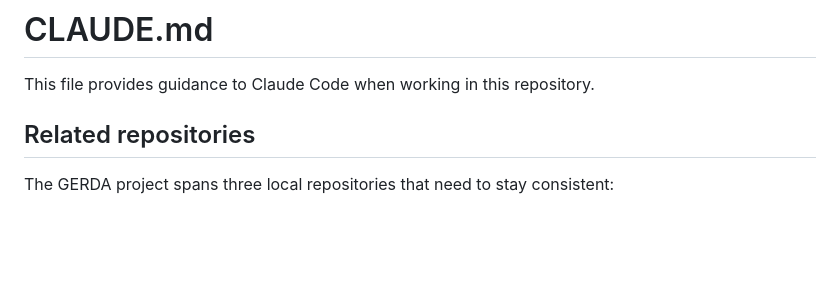
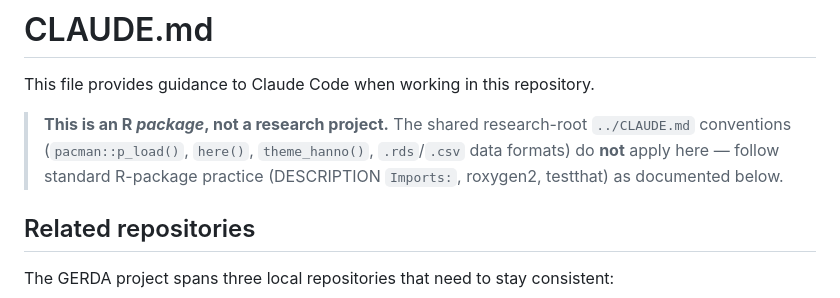
Before and after one commit to hhilbig/gerda, a Markdown page: CLAUDE.md, the part around the change. GitHub-like rendering; blank space fills up the shorter version.

Commit message:
Note research-root CLAUDE.md conventions do not apply (R package)
Co-Authored-By: Claude Opus 4.7 (1M context) <noreply@anthropic.com>

```diff
--- a/CLAUDE.md
+++ b/CLAUDE.md
@@ -1,6 +1,11 @@
 # CLAUDE.md
 
 This file provides guidance to Claude Code when working in this repository.
+
+> **This is an R *package*, not a research project.** The shared research-root
+> `../CLAUDE.md` conventions (`pacman::p_load()`, `here()`, `theme_hanno()`,
+> `.rds`/`.csv` data formats) do **not** apply here — follow standard R-package
+> practice (DESCRIPTION `Imports:`, roxygen2, testthat) as documented below.
 
 ## Related repositories
 
```
